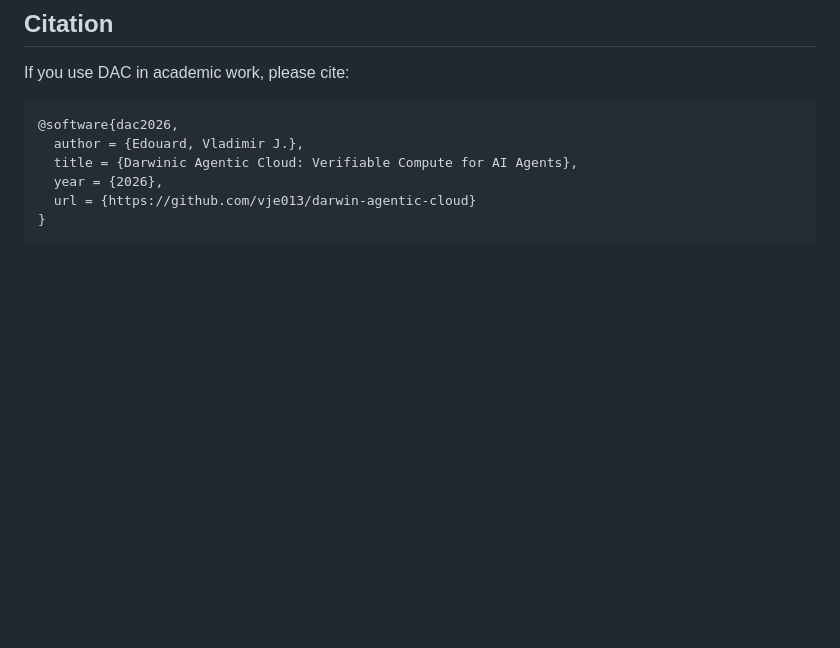
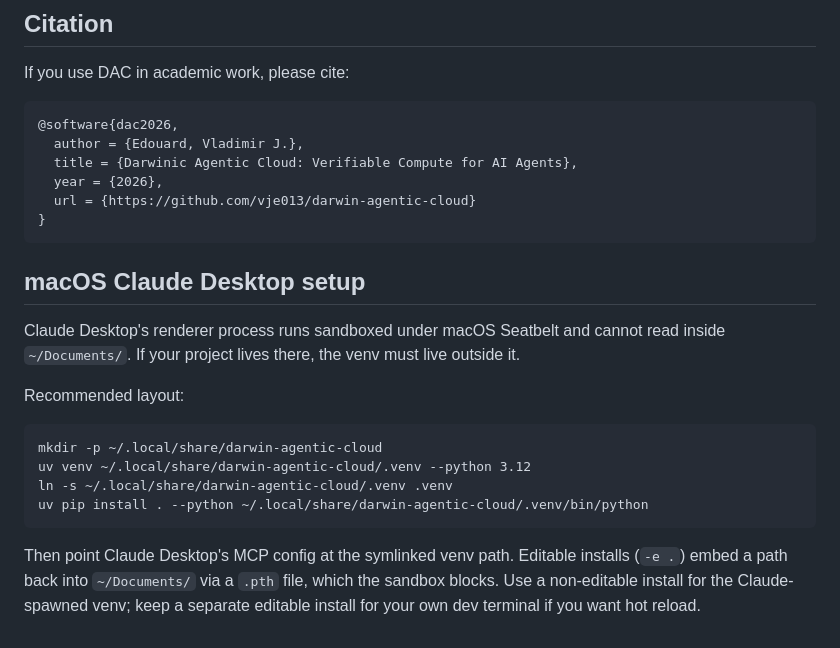
Before and after one commit to aicatalyst-team/darwin-agentic-cloud, a Markdown page: README.md, the part around the change. GitHub-like rendering; blank space fills up the shorter version.

Commit message:
docs: macOS Claude Desktop venv-outside-Documents setup

````diff
--- a/README.md
+++ b/README.md
@@ -154,3 +154,22 @@ If you use DAC in academic work, please cite:
   url = {https://github.com/vje013/darwin-agentic-cloud}
 }
 ```
+
+## macOS Claude Desktop setup
+
+Claude Desktop's renderer process runs sandboxed under macOS Seatbelt
+and cannot read inside `~/Documents/`. If your project lives there,
+the venv must live outside it.
+
+Recommended layout:
+
+    mkdir -p ~/.local/share/darwin-agentic-cloud
+    uv venv ~/.local/share/darwin-agentic-cloud/.venv --python 3.12
+    ln -s ~/.local/share/darwin-agentic-cloud/.venv .venv
+    uv pip install . --python ~/.local/share/darwin-agentic-cloud/.venv/bin/python
+
+Then point Claude Desktop's MCP config at the symlinked venv path.
+Editable installs (`-e .`) embed a path back into `~/Documents/` via
+a `.pth` file, which the sandbox blocks. Use a non-editable install
+for the Claude-spawned venv; keep a separate editable install for
+your own dev terminal if you want hot reload.
````
